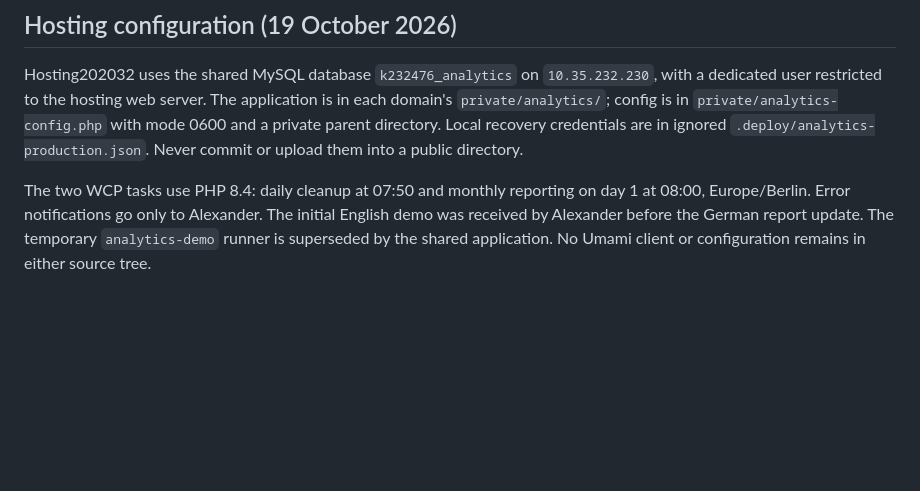
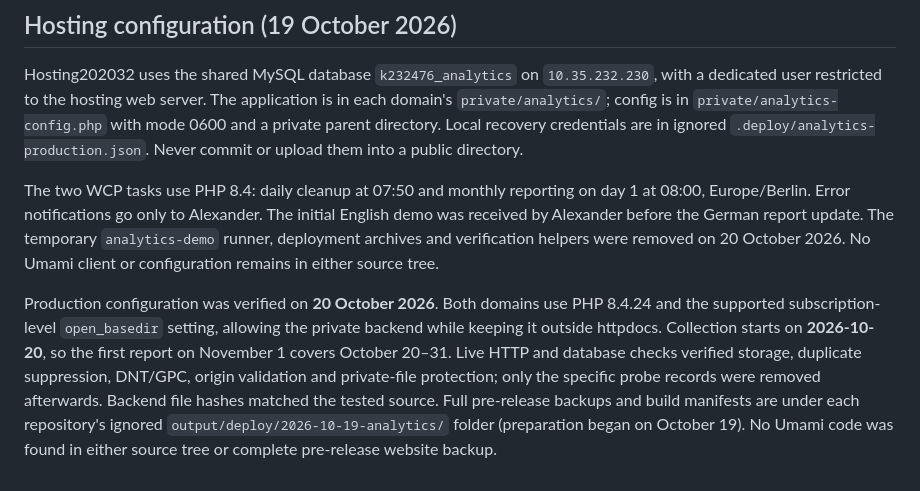
Before and after one commit to Reaver86/ottoschuster.de, a Markdown page: docs/analytics.md, the part around the change. Drawn GitHub-style; blank space fills up the shorter version.

Commit message:
Document verified analytics hosting and collection start

```diff
--- a/docs/analytics.md
+++ b/docs/analytics.md
@@ -139,5 +139,16 @@ Never commit or upload them into a public directory.
 The two WCP tasks use PHP 8.4: daily cleanup at 07:50 and monthly reporting on
 day 1 at 08:00, Europe/Berlin. Error notifications go only to Alexander.
 The initial English demo was received by Alexander before the German report
-update. The temporary `analytics-demo` runner is superseded by the shared
-application. No Umami client or configuration remains in either source tree.
+update. The temporary `analytics-demo` runner, deployment archives and verification
+helpers were removed on 20 October 2026. No Umami client or configuration remains in either source tree.
+
+Production configuration was verified on **20 October 2026**. Both domains use
+PHP 8.4.24 and the supported subscription-level `open_basedir` setting, allowing
+the private backend while keeping it outside httpdocs. Collection starts on
+**2026-10-20**, so the first report on November 1 covers October 20–31.
+Live HTTP and database checks verified storage, duplicate suppression, DNT/GPC,
+origin validation and private-file protection; only the specific probe records
+were removed afterwards. Backend file hashes matched the tested source.
+Full pre-release backups and build manifests are under each repository's ignored
+`output/deploy/2026-10-19-analytics/` folder (preparation began on October 19).
+No Umami code was found in either source tree or complete pre-release website backup.
```
